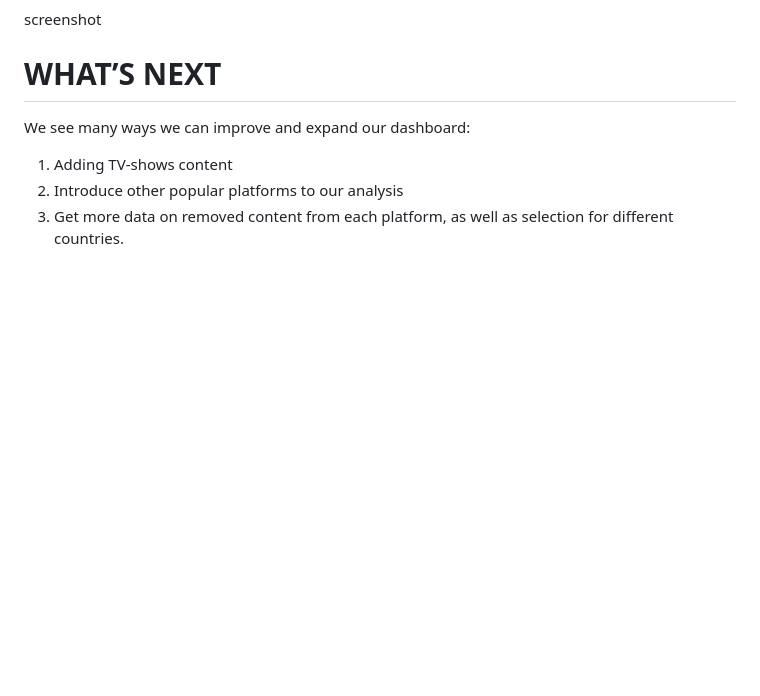
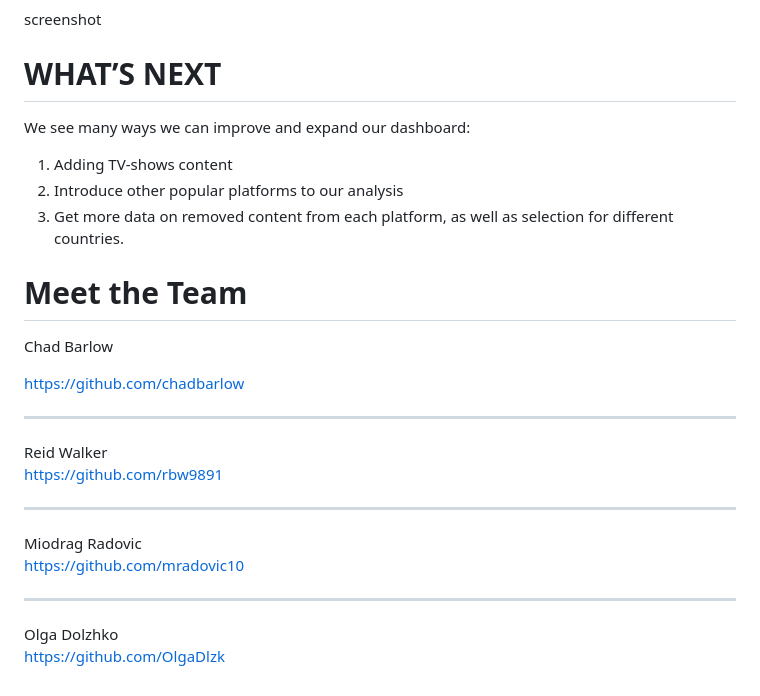
Before and after one commit to chadbarlow/gt-data-bootcamp_project-03_streaming-services-dashboard, a Markdown page: README.md, the part around the change printed below. Drawn GitHub-style; blank space fills up the shorter version.

```diff
--- a/README.md
+++ b/README.md
@@ -71,3 +71,22 @@ We see many ways we can improve and expand our dashboard:
 1. Adding TV-shows content
 2. Introduce other popular platforms to our analysis
 3. Get more data on removed content from each platform, as well as selection for different countries.
+
+# Meet the Team
+
+Chad Barlow
+
+https://github.com/chadbarlow
+
+<hr>
+Reid Walker
+
+https://github.com/rbw9891
+<hr>
+Miodrag Radovic
+
+https://github.com/mradovic10
+<hr>
+Olga Dolzhko
+
+https://github.com/OlgaDlzk
```
Also changed, not shown: other parts of README.md (+4 -4 lines).
